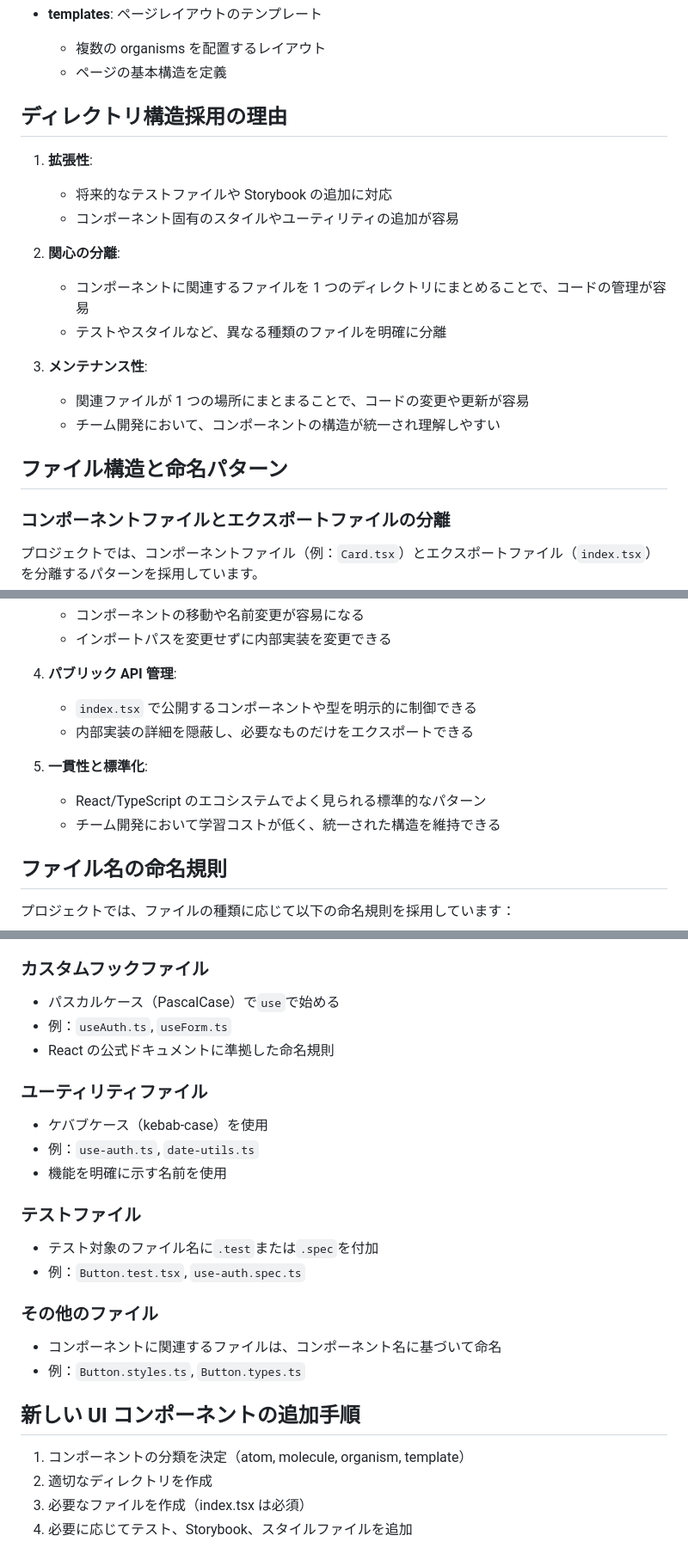
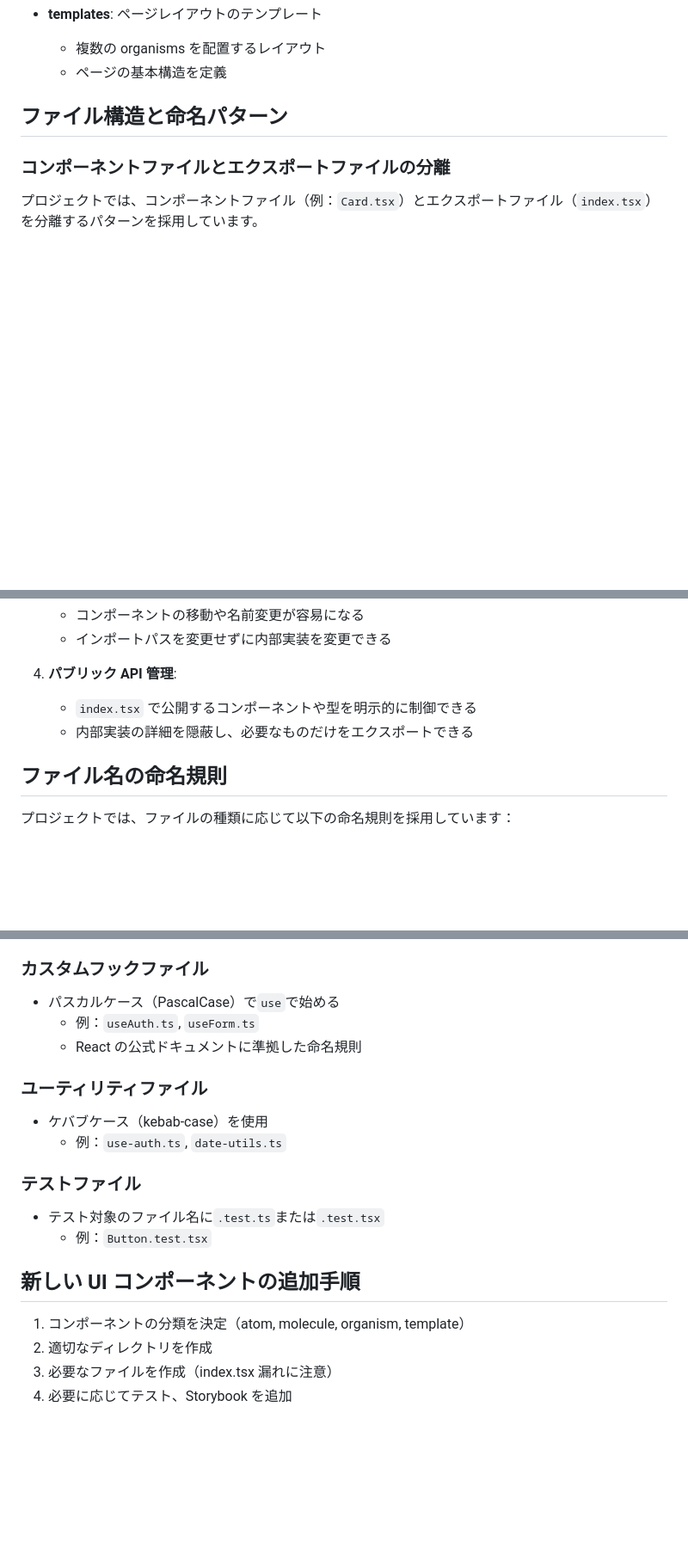
Before and after one commit to masuim/react-typescript-auth, a Markdown page: docs/UI_COMPONENT_STRUCTURE.md, 3 parts joined by grey strips. Shown: that part at 86% size. Drawn GitHub-style; blank space fills up the shorter version.

Commit message:
refactor: UI_COMPONENT_STRUCTURE

```diff
--- a/docs/UI_COMPONENT_STRUCTURE.md
+++ b/docs/UI_COMPONENT_STRUCTURE.md
@@ -34,22 +34,6 @@ components/
 - **templates**: ページレイアウトのテンプレート
   - 複数の organisms を配置するレイアウト
   - ページの基本構造を定義
-
-## ディレクトリ構造採用の理由
-
-1. **拡張性**:
-
-   - 将来的なテストファイルや Storybook の追加に対応
-   - コンポーネント固有のスタイルやユーティリティの追加が容易
-
-2. **関心の分離**:
-
-   - コンポーネントに関連するファイルを 1 つのディレクトリにまとめることで、コードの管理が容易
-   - テストやスタイルなど、異なる種類のファイルを明確に分離
-
-3. **メンテナンス性**:
-   - 関連ファイルが 1 つの場所にまとまることで、コードの変更や更新が容易
-   - チーム開発において、コンポーネントの構造が統一され理解しやすい
 
 ## ファイル構造と命名パターン
 
@@ -89,10 +73,6 @@ export * from "./Card";
    - `index.tsx` で公開するコンポーネントや型を明示的に制御できる
    - 内部実装の詳細を隠蔽し、必要なものだけをエクスポートできる
 
-5. **一貫性と標準化**:
-   - React/TypeScript のエコシステムでよく見られる標準的なパターン
-   - チーム開発において学習コストが低く、統一された構造を維持できる
-
 ## ファイル名の命名規則
 
 プロジェクトでは、ファイルの種類に応じて以下の命名規則を採用しています：
@@ -106,28 +86,22 @@ export * from "./Card";
 ### カスタムフックファイル
 
 - パスカルケース（PascalCase）で`use`で始める
-- 例：`useAuth.ts`, `useForm.ts`
-- React の公式ドキュメントに準拠した命名規則
+  - 例：`useAuth.ts`, `useForm.ts`
+  - React の公式ドキュメントに準拠した命名規則
 
 ### ユーティリティファイル
 
 - ケバブケース（kebab-case）を使用
-- 例：`use-auth.ts`, `date-utils.ts`
-- 機能を明確に示す名前を使用
+  - 例：`use-auth.ts`, `date-utils.ts`
 
 ### テストファイル
 
-- テスト対象のファイル名に`.test`または`.spec`を付加
-- 例：`Button.test.tsx`, `use-auth.spec.ts`
-
-### その他のファイル
-
-- コンポーネントに関連するファイルは、コンポーネント名に基づいて命名
-- 例：`Button.styles.ts`, `Button.types.ts`
+- テスト対象のファイル名に`.test.ts`または`.test.tsx`
+  - 例：`Button.test.tsx`
 
 ## 新しい UI コンポーネントの追加手順
 
 1. コンポーネントの分類を決定（atom, molecule, organism, template）
 2. 適切なディレクトリを作成
-3. 必要なファイルを作成（index.tsx は必須）
-4. 必要に応じてテスト、Storybook、スタイルファイルを追加
+3. 必要なファイルを作成（index.tsx 漏れに注意）
+4. 必要に応じてテスト、Storybook を追加
```
